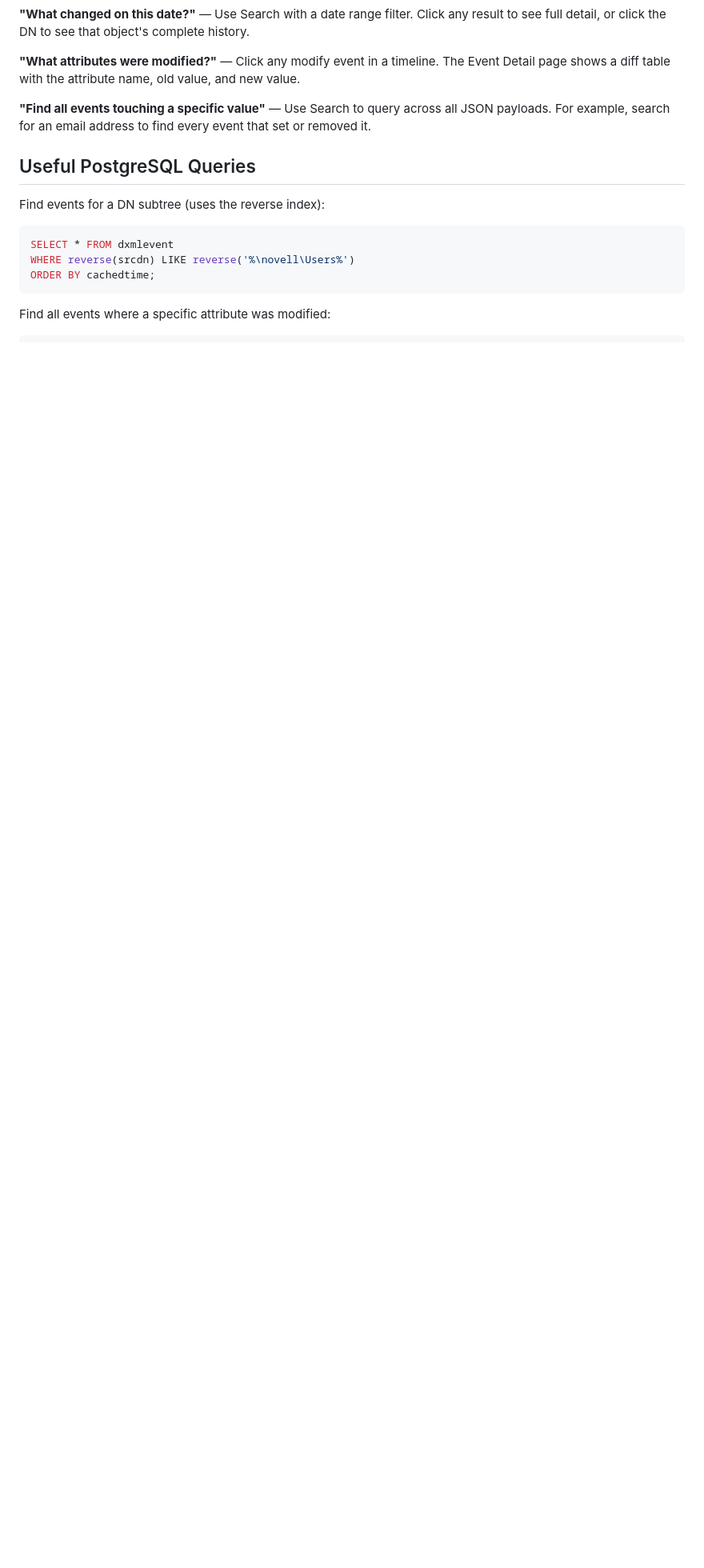
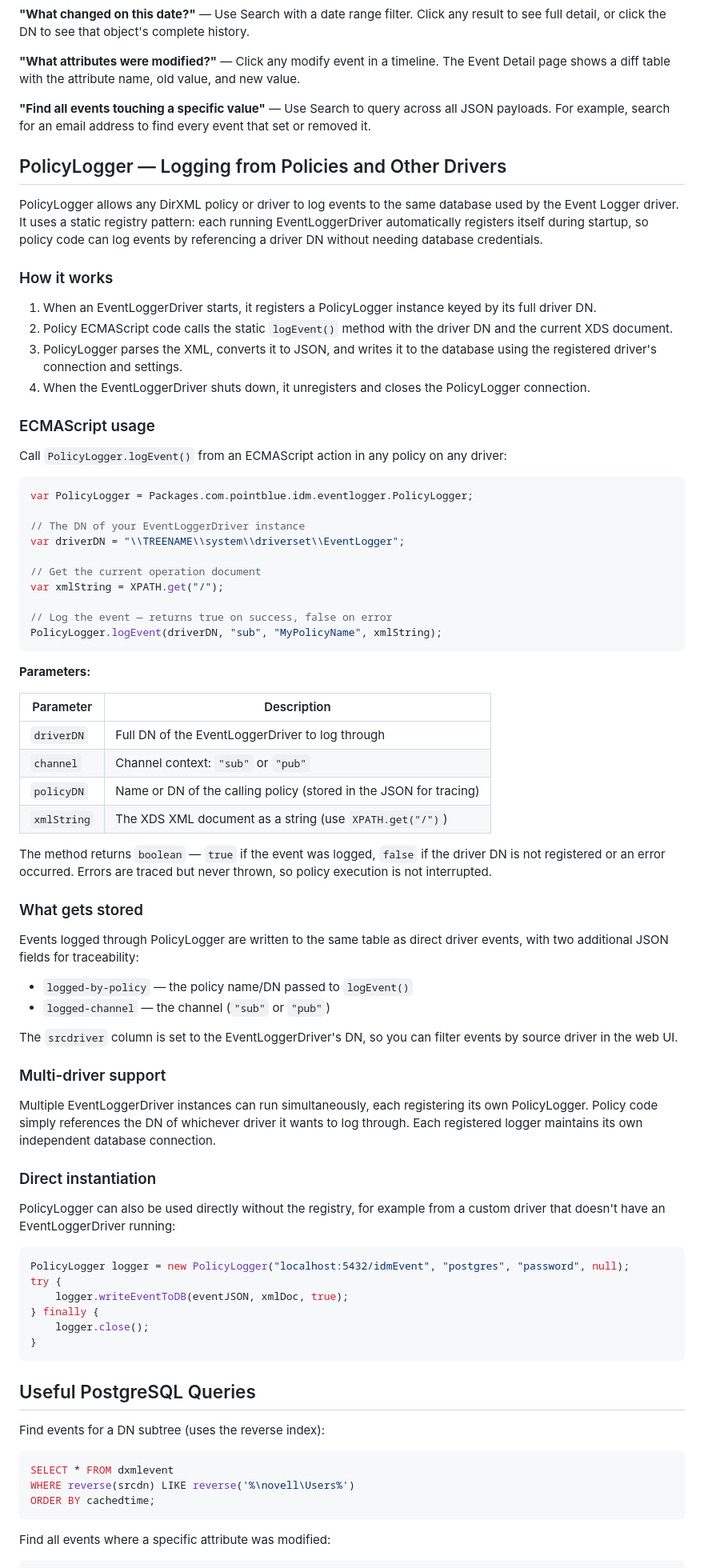
Before and after one commit to jcombs-pointblue/DIrXMLEventLogger, a Markdown page: README.md, the part around the change. Shown at 80% size. GitHub-like rendering; blank space fills up the shorter version.

Commit message:
Add PolicyLogger usage documentation to README
Co-Authored-By: Claude Opus 4.6 <noreply@anthropic.com>

````diff
--- a/README.md
+++ b/README.md
@@ -189,6 +189,71 @@ Then open http://localhost:5000.
 
 **"Find all events touching a specific value"** — Use Search to query across all JSON payloads. For example, search for an email address to find every event that set or removed it.
 
+## PolicyLogger — Logging from Policies and Other Drivers
+
+PolicyLogger allows any DirXML policy or driver to log events to the same database used by the Event Logger driver. It uses a static registry pattern: each running EventLoggerDriver automatically registers itself during startup, so policy code can log events by referencing a driver DN without needing database credentials.
+
+### How it works
+
+1. When an EventLoggerDriver starts, it registers a PolicyLogger instance keyed by its full driver DN.
+2. Policy ECMAScript code calls the static `logEvent()` method with the driver DN and the current XDS document.
+3. PolicyLogger parses the XML, converts it to JSON, and writes it to the database using the registered driver's connection and settings.
+4. When the EventLoggerDriver shuts down, it unregisters and closes the PolicyLogger connection.
+
+### ECMAScript usage
+
+Call `PolicyLogger.logEvent()` from an ECMAScript action in any policy on any driver:
+
+```javascript
+var PolicyLogger = Packages.com.pointblue.idm.eventlogger.PolicyLogger;
+
+// The DN of your EventLoggerDriver instance
+var driverDN = "\\TREENAME\\system\\driverset\\EventLogger";
+
+// Get the current operation document
+var xmlString = XPATH.get("/");
+
+// Log the event — returns true on success, false on error
+PolicyLogger.logEvent(driverDN, "sub", "MyPolicyName", xmlString);
+```
+
+**Parameters:**
+
+| Parameter | Description |
+|-----------|-------------|
+| `driverDN` | Full DN of the EventLoggerDriver to log through |
+| `channel` | Channel context: `"sub"` or `"pub"` |
+| `policyDN` | Name or DN of the calling policy (stored in the JSON for tracing) |
+| `xmlString` | The XDS XML document as a string (use `XPATH.get("/")`) |
+
+The method returns `boolean` — `true` if the event was logged, `false` if the driver DN is not registered or an error occurred. Errors are traced but never thrown, so policy execution is not interrupted.
+
+### What gets stored
+
+Events logged through PolicyLogger are written to the same table as direct driver events, with two additional JSON fields for traceability:
+
+- `logged-by-policy` — the policy name/DN passed to `logEvent()`
+- `logged-channel` — the channel (`"sub"` or `"pub"`)
+
+The `srcdriver` column is set to the EventLoggerDriver's DN, so you can filter events by source driver in the web UI.
+
+### Multi-driver support
+
+Multiple EventLoggerDriver instances can run simultaneously, each registering its own PolicyLogger. Policy code simply references the DN of whichever driver it wants to log through. Each registered logger maintains its own independent database connection.
+
+### Direct instantiation
+
+PolicyLogger can also be used directly without the registry, for example from a custom driver that doesn't have an EventLoggerDriver running:
+
+```java
+PolicyLogger logger = new PolicyLogger("localhost:5432/idmEvent", "postgres", "password", null);
+try {
+    logger.writeEventToDB(eventJSON, xmlDoc, true);
+} finally {
+    logger.close();
+}
+```
+
 ## Useful PostgreSQL Queries
 
 Find events for a DN subtree (uses the reverse index):
````
